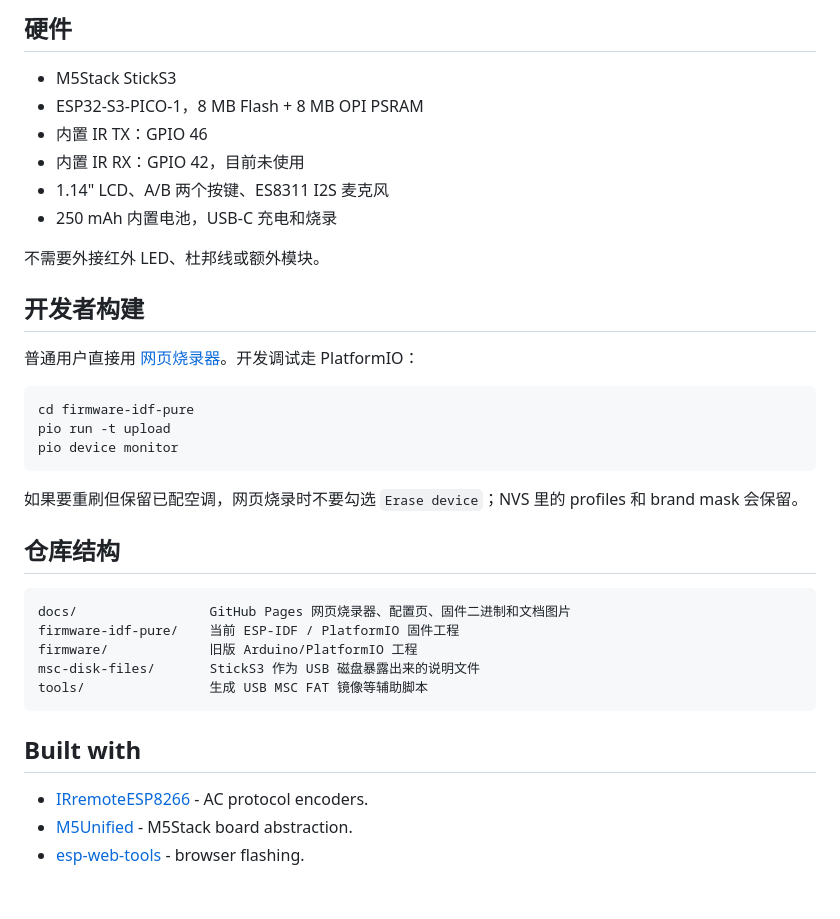
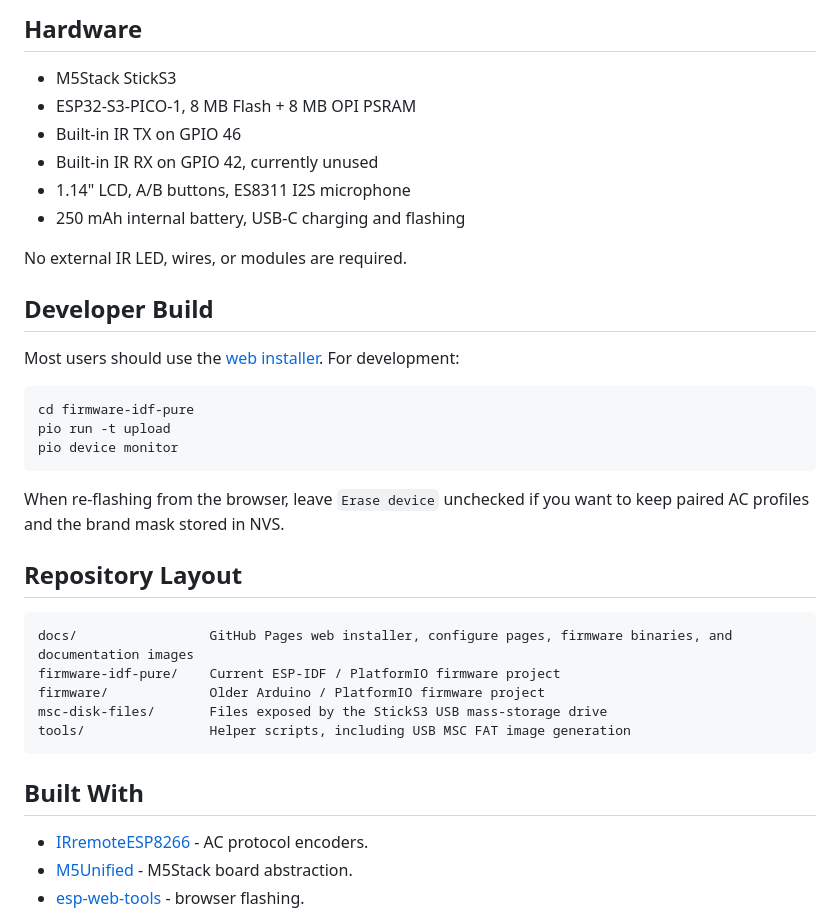
Before and after one commit to openbrt/omniremote, a Markdown page: README.md, the part around one of its changes. GitHub-like rendering; blank space fills up the shorter version.

Commit message:
Make README English-first and add Chinese docs

````diff
--- a/README.md
+++ b/README.md
@@ -57,18 +58,18 @@ OmniRemote 是一个开源的 **M5Stack StickS3 万能空调红外遥控固件**
 
-## 硬件
+## Hardware
 
 - M5Stack StickS3
-- ESP32-S3-PICO-1，8 MB Flash + 8 MB OPI PSRAM
-- 内置 IR TX：GPIO 46
-- 内置 IR RX：GPIO 42，目前未使用
-- 1.14" LCD、A/B 两个按键、ES8311 I2S 麦克风
-- 250 mAh 内置电池，USB-C 充电和烧录
+- ESP32-S3-PICO-1, 8 MB Flash + 8 MB OPI PSRAM
+- Built-in IR TX on GPIO 46
+- Built-in IR RX on GPIO 42, currently unused
+- 1.14" LCD, A/B buttons, ES8311 I2S microphone
+- 250 mAh internal battery, USB-C charging and flashing
 
-不需要外接红外 LED、杜邦线或额外模块。
+No external IR LED, wires, or modules are required.
 
-## 开发者构建
+## Developer Build
 
-普通用户直接用 [网页烧录器](https://openbrt.github.io/omniremote/)。开发调试走 PlatformIO：
+Most users should use the [web installer](https://openbrt.github.io/omniremote/install-en.html). For development:
 
 ```bash
 cd firmware-idf-pure
@@ -76,19 +77,19 @@ pio run -t upload
 pio device monitor
 ```
 
-如果要重刷但保留已配空调，网页烧录时不要勾选 `Erase device`；NVS 里的 profiles 和 brand mask 会保留。
+When re-flashing from the browser, leave `Erase device` unchecked if you want to keep paired AC profiles and the brand mask stored in NVS.
 
-## 仓库结构
+## Repository Layout
 
 ```text
-docs/                 GitHub Pages 网页烧录器、配置页、固件二进制和文档图片
-firmware-idf-pure/    当前 ESP-IDF / PlatformIO 固件工程
-firmware/             旧版 Arduino/PlatformIO 工程
-msc-disk-files/       StickS3 作为 USB 磁盘暴露出来的说明文件
-tools/                生成 USB MSC FAT 镜像等辅助脚本
+docs/                 GitHub Pages web installer, configure pages, firmware binaries, and documentation images
+firmware-idf-pure/    Current ESP-IDF / PlatformIO firmware project
+firmware/             Older Arduino / PlatformIO firmware project
+msc-disk-files/       Files exposed by the StickS3 USB mass-storage drive
+tools/                Helper scripts, including USB MSC FAT image generation
 ```
 
-## Built with
+## Built With
 
 - [IRremoteESP8266](https://github.com/crankyoldgit/IRremoteESP8266) - AC protocol encoders.
 - [M5Unified](https://github.com/m5stack/M5Unified) - M5Stack board abstraction.
````
Also changed, not shown: other parts of README.md (+30 -29 lines), README.zh-CN.md (added, +101 -0 lines).
